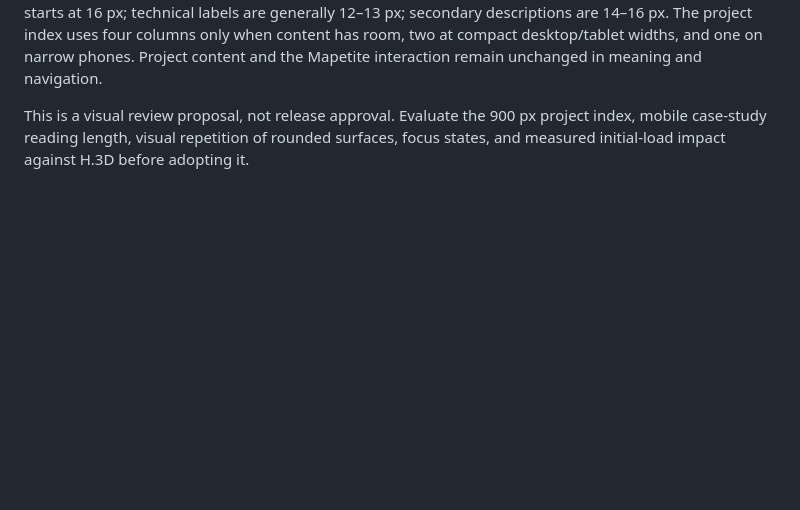
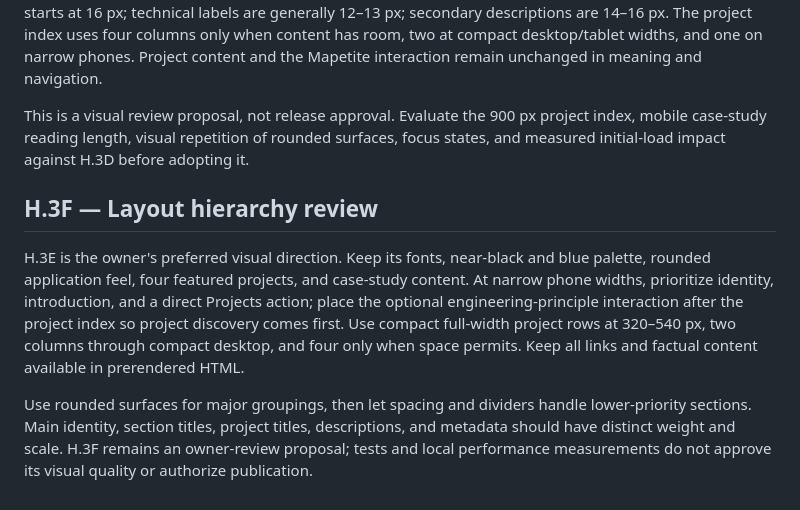
Before and after one commit to Spook65/brandonhann.github.io, a Markdown page: v2/DESIGN.md, the part around the change. GitHub-like rendering; blank space fills up the shorter version.

```diff
--- a/v2/DESIGN.md
+++ b/v2/DESIGN.md
@@ -56,3 +56,9 @@ Review visual quality, evidence accuracy, accessibility, mobile layout, and perf
 The existing résumé page is the primary style reference for the main route. The homepage and résumé now use the same self-hosted Sora and IBM Plex Mono Latin subsets, near-black surfaces, blue action color, rounded grouping, and pill actions. The Guardian keeps its separate visual identity. Body reading text starts at 16 px; technical labels are generally 12–13 px; secondary descriptions are 14–16 px. The project index uses four columns only when content has room, two at compact desktop/tablet widths, and one on narrow phones. Project content and the Mapetite interaction remain unchanged in meaning and navigation.
 
 This is a visual review proposal, not release approval. Evaluate the 900 px project index, mobile case-study reading length, visual repetition of rounded surfaces, focus states, and measured initial-load impact against H.3D before adopting it.
+
+## H.3F — Layout hierarchy review
+
+H.3E is the owner's preferred visual direction. Keep its fonts, near-black and blue palette, rounded application feel, four featured projects, and case-study content. At narrow phone widths, prioritize identity, introduction, and a direct Projects action; place the optional engineering-principle interaction after the project index so project discovery comes first. Use compact full-width project rows at 320–540 px, two columns through compact desktop, and four only when space permits. Keep all links and factual content available in prerendered HTML.
+
+Use rounded surfaces for major groupings, then let spacing and dividers handle lower-priority sections. Main identity, section titles, project titles, descriptions, and metadata should have distinct weight and scale. H.3F remains an owner-review proposal; tests and local performance measurements do not approve its visual quality or authorize publication.
```
Also changed, not shown: v2/LAYOUT_HIERARCHY_NOTES.md (added, +49 -0 lines), v2/README.md (+1 -1 lines).
